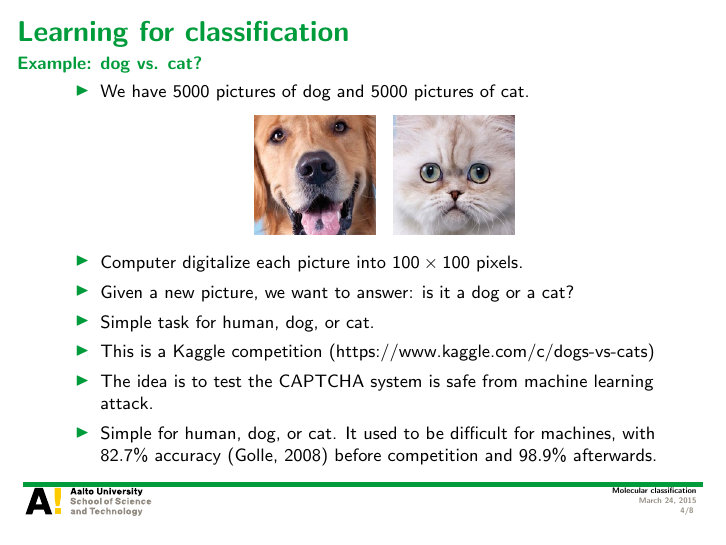
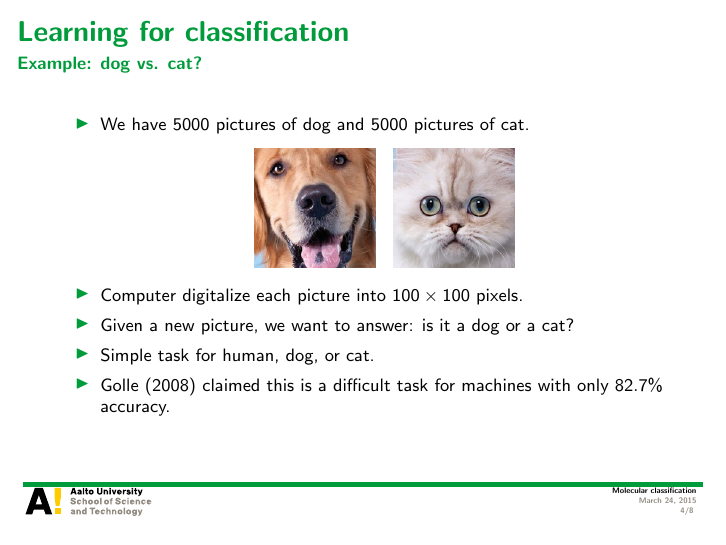
Before and after one commit to hongyusu/Posters_and_Presentations, LaTeX slides (Presentations/defence_presentation/example.tex): page 4 of 8. Compiled offline with pdfLaTeX.

Commit message:
auto upload

```diff
--- a/Presentations/defence_presentation/example.tex
+++ b/Presentations/defence_presentation/example.tex
@@ -63,9 +63,7 @@
 		\item Computer digitalize each picture into $100\times100$ pixels.
 		\item Given a new picture, we want to answer: is it a dog or a cat?
 		\item Simple task for human, dog, or cat.
-		\item This is a Kaggle competition (https://www.kaggle.com/c/dogs-vs-cats)
-		\item The idea is to test the CAPTCHA system is safe from machine learning attack.
-		\item Simple for human, dog, or cat. It used to be difficult for machines, with $82.7\%$ accuracy \citep{Golle08machine} before competition and $98.9\%$ afterwards.
+		\item \citet{Golle08machine} claimed this is a difficult task for machines with only $82.7\%$ accuracy.
 	\end{itemize}
 \end{frame}
 
```
Also changed, not shown: Presentations/defence_presentation/example.pdf.
